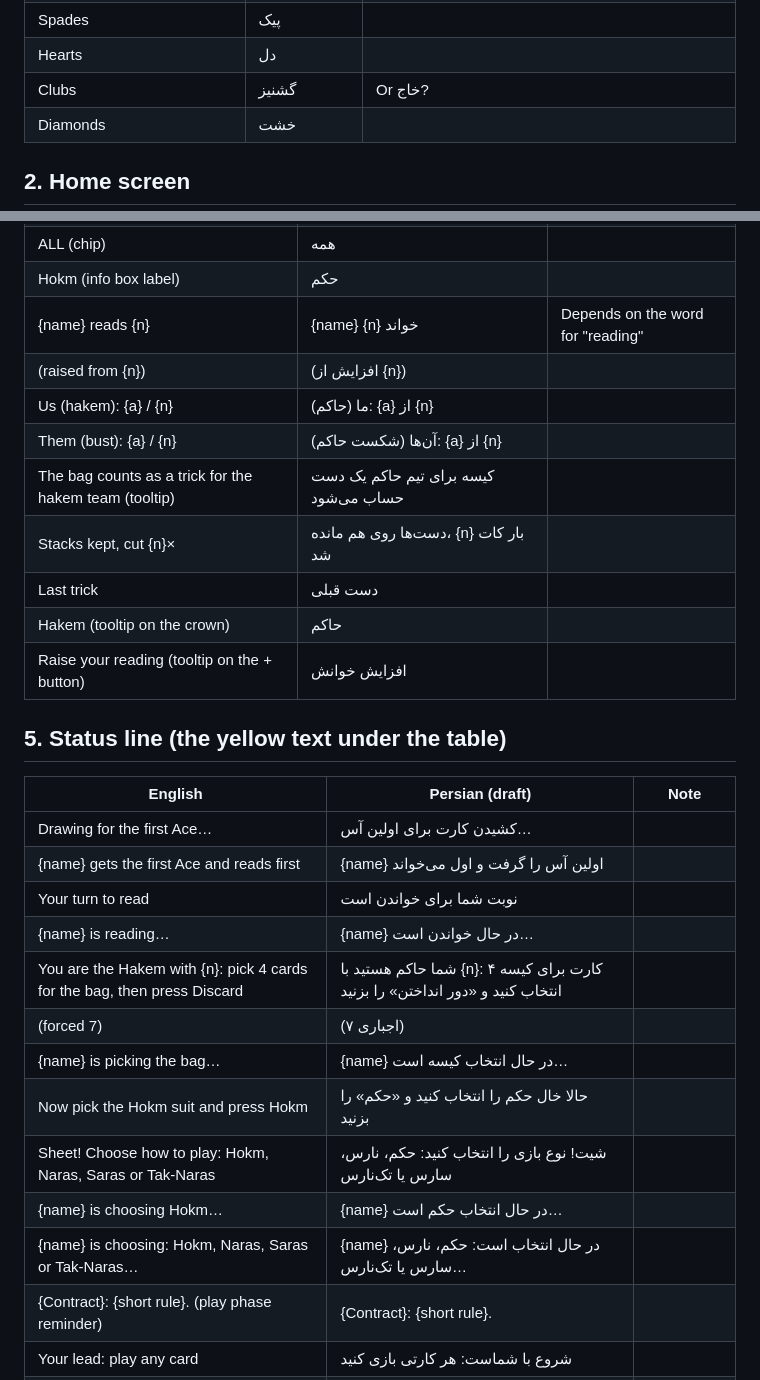
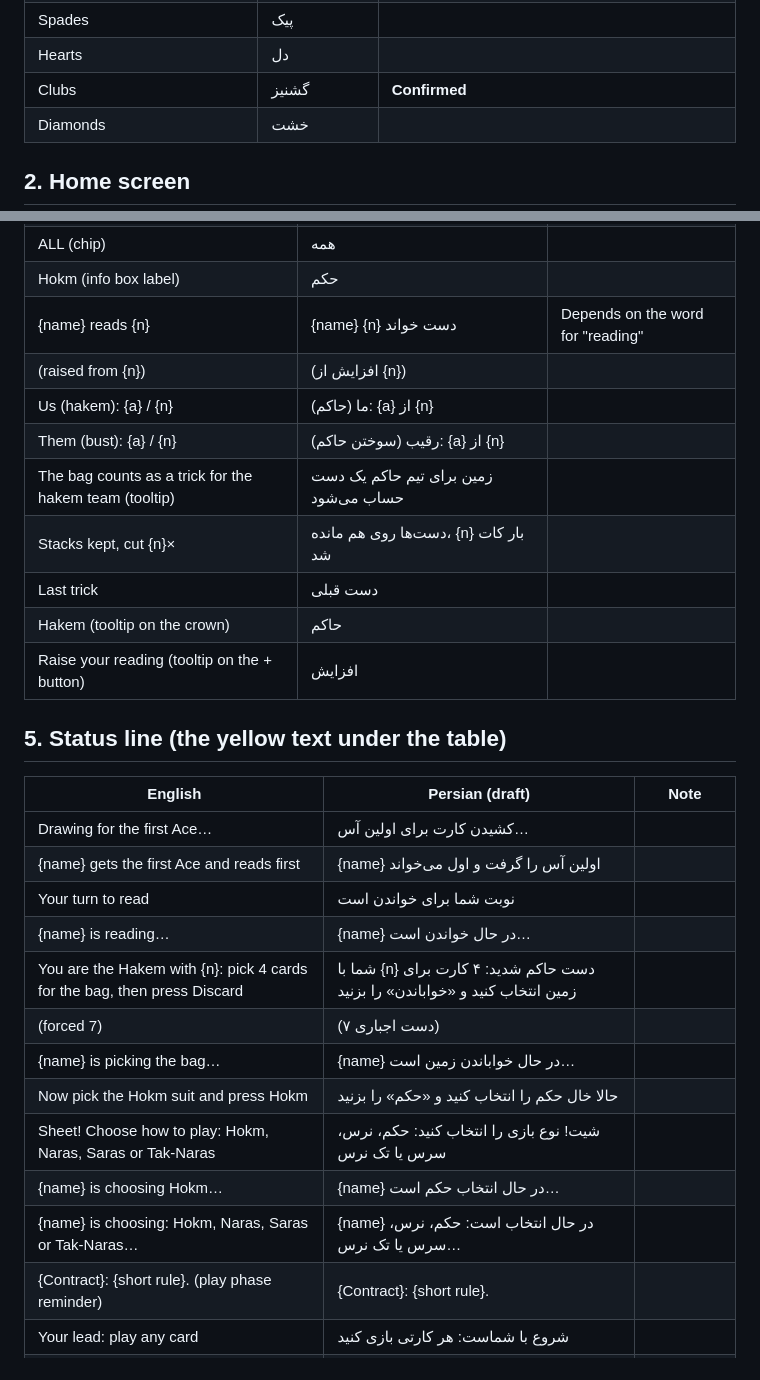
Before and after one commit to thranduilelvishking/ghafoon, a Markdown page: docs/translation-list.md, 2 parts joined by grey strips. GitHub-like rendering.

```diff
--- a/docs/translation-list.md
+++ b/docs/translation-list.md
@@ -60,7 +72,7 @@ These words appear everywhere, so they decide the feel of the whole translation.
 | Score / points | امتیاز |  |
 | Spades | پیک |  |
 | Hearts | دل |  |
-| Clubs | گشنیز | Or خاج? |
+| Clubs | گشنیز | **Confirmed** |
 | Diamonds | خشت |  |
 
 ## 2. Home screen
@@ -127,15 +139,15 @@ These words appear everywhere, so they decide the feel of the whole translation.
 | SHEET (chip) | شیت |  |
 | ALL (chip) | همه |  |
 | Hokm (info box label) | حکم |  |
-| {name} reads {n} | {name} {n} خواند | Depends on the word for "reading" |
+| {name} reads {n} | {name} {n} دست خواند | Depends on the word for "reading" |
 | (raised from {n}) | (افزایش از {n}) |  |
 | Us (hakem): {a} / {n} | ما (حاکم): {a} از {n} |  |
-| Them (bust): {a} / {n} | آن‌ها (شکست حاکم): {a} از {n} |  |
-| The bag counts as a trick for the hakem team (tooltip) | کیسه برای تیم حاکم یک دست حساب می‌شود |  |
+| Them (bust): {a} / {n} | رقیب (سوختن حاکم): {a} از {n} |  |
+| The bag counts as a trick for the hakem team (tooltip) | زمین برای تیم حاکم یک دست حساب می‌شود |  |
 | Stacks kept, cut {n}× | دست‌ها روی هم مانده، {n} بار کات شد |  |
 | Last trick | دست قبلی |  |
 | Hakem (tooltip on the crown) | حاکم |  |
-| Raise your reading (tooltip on the + button) | افزایش خوانش |  |
+| Raise your reading (tooltip on the + button) | افزایش |  |
 
 ## 5. Status line (the yellow text under the table)
 
@@ -145,13 +157,13 @@ These words appear everywhere, so they decide the feel of the whole translation.
 | {name} gets the first Ace and reads first | {name} اولین آس را گرفت و اول می‌خواند |  |
 | Your turn to read | نوبت شما برای خواندن است |  |
 | {name} is reading… | {name} در حال خواندن است… |  |
-| You are the Hakem with {n}: pick 4 cards for the bag, then press Discard | شما حاکم هستید با {n}: ۴ کارت برای کیسه انتخاب کنید و «دور انداختن» را بزنید |  |
-| (forced 7) | (۷ اجباری) |  |
-| {name} is picking the bag… | {name} در حال انتخاب کیسه است… |  |
+| You are the Hakem with {n}: pick 4 cards for the bag, then press Discard | شما با {n} دست حاکم شدید: ۴ کارت برای زمین انتخاب کنید و «خواباندن» را بزنید |  |
+| (forced 7) | (۷ دست اجباری) |  |
+| {name} is picking the bag… | {name} در حال خواباندن زمین است… |  |
 | Now pick the Hokm suit and press Hokm | حالا خال حکم را انتخاب کنید و «حکم» را بزنید |  |
-| Sheet! Choose how to play: Hokm, Naras, Saras or Tak-Naras | شیت! نوع بازی را انتخاب کنید: حکم، نارس، سارس یا تک‌نارس |  |
+| Sheet! Choose how to play: Hokm, Naras, Saras or Tak-Naras | شیت! نوع بازی را انتخاب کنید: حکم، نرس، سرس یا تک نرس |  |
 | {name} is choosing Hokm… | {name} در حال انتخاب حکم است… |  |
-| {name} is choosing: Hokm, Naras, Saras or Tak-Naras… | {name} در حال انتخاب است: حکم، نارس، سارس یا تک‌نارس… |  |
+| {name} is choosing: Hokm, Naras, Saras or Tak-Naras… | {name} در حال انتخاب است: حکم، نرس، سرس یا تک نرس… |  |
 | {Contract}: {short rule}. (play phase reminder) | {Contract}: {short rule}. |  |
 | Your lead: play any card | شروع با شماست: هر کارتی بازی کنید |  |
 | Your turn: follow {suit} if you can | نوبت شماست: اگر دارید از {suit} بازی کنید |  |
```
Also changed, not shown: other parts of docs/translation-list.md (+55 -43 lines).
